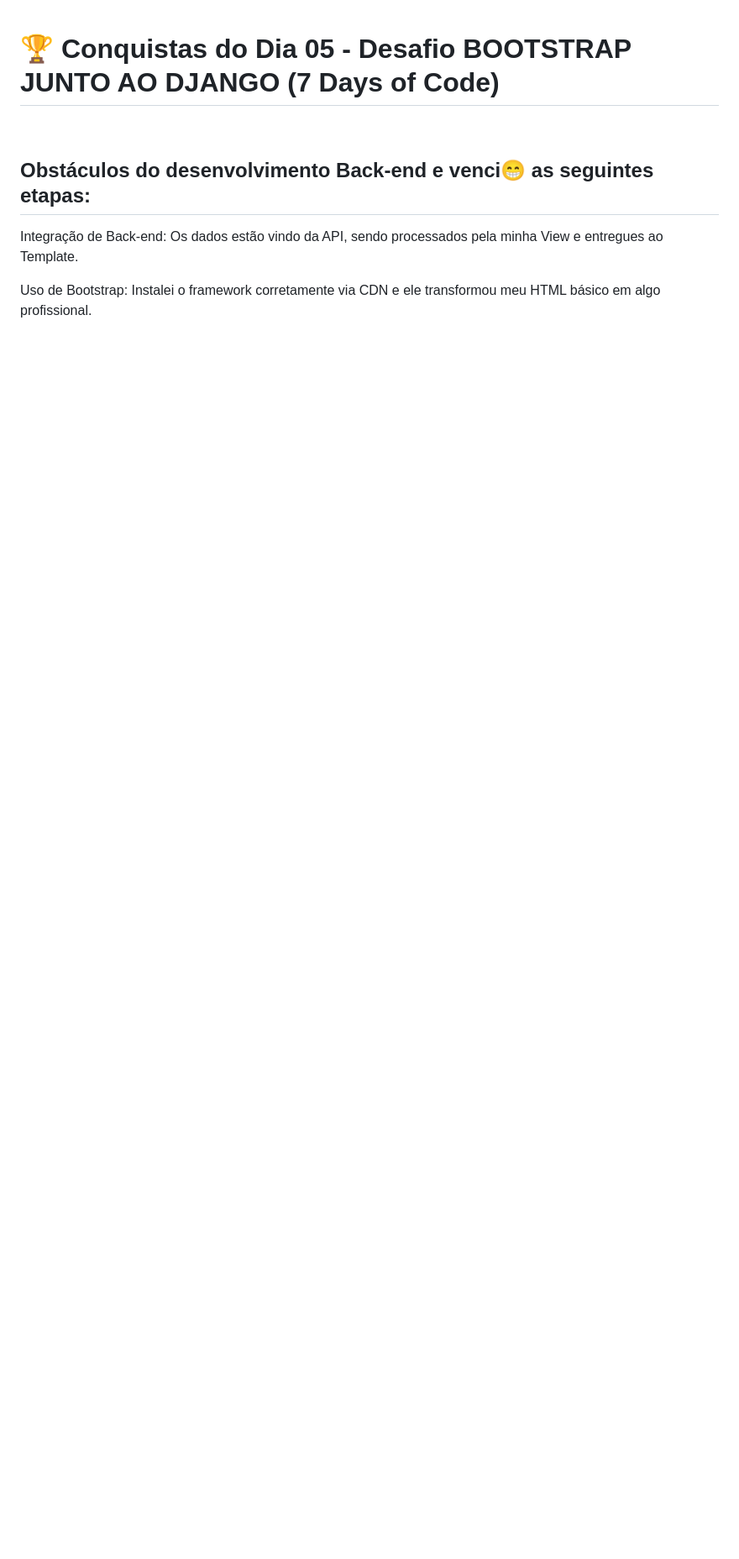
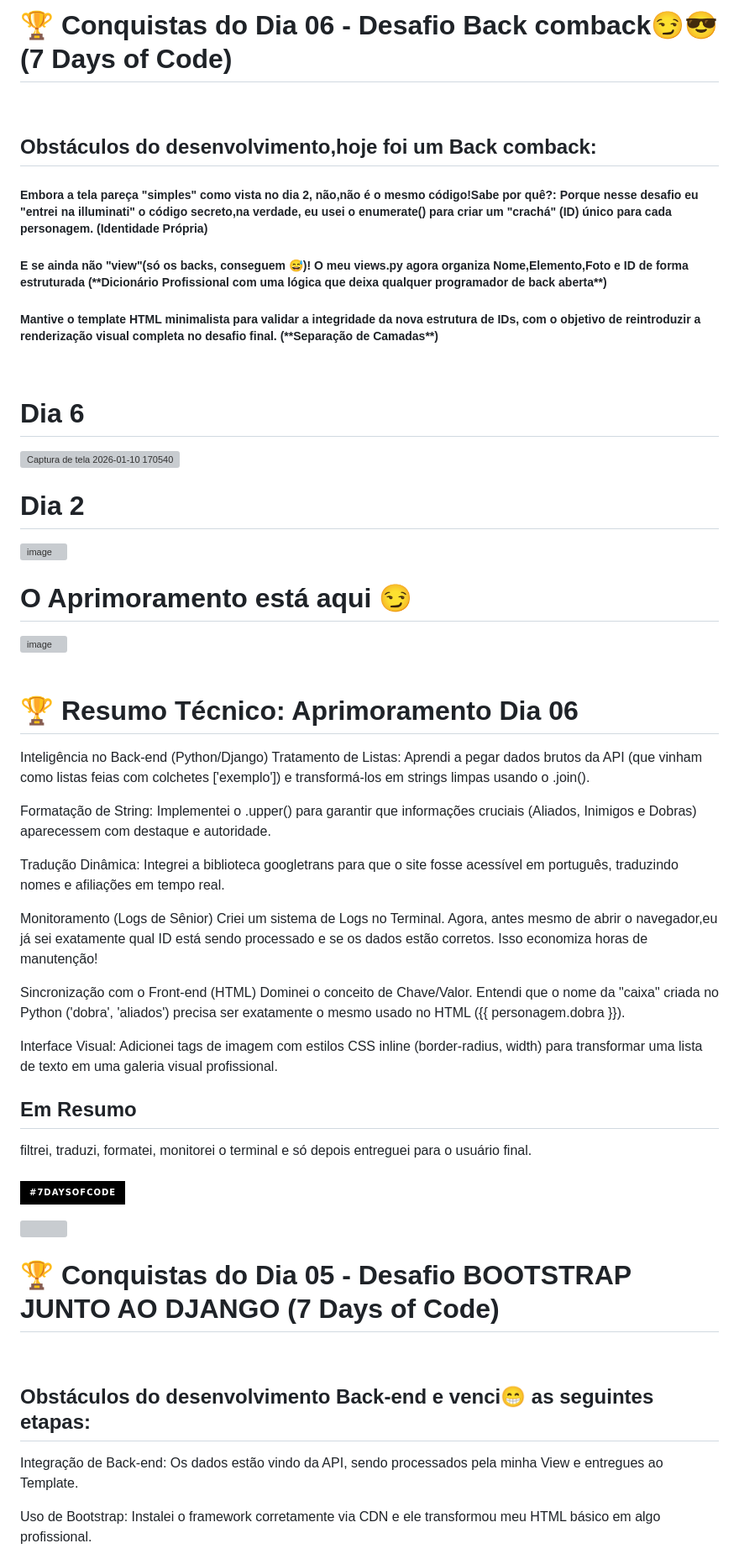
Before and after one commit to IonaraParreira/7Days_of_Code, a Markdown page: README.md, the part around the change. Shown at 84% size. Rendered like a GitHub page; badges without logos; blank space fills up the shorter version; grey boxes are pictures that could not be loaded.

```diff
--- a/README.md
+++ b/README.md
@@ -1,3 +1,47 @@
+<h1>🏆 Conquistas do Dia 06 - Desafio Back comback😏😎 (7 Days of Code)</h1>
+<br><h2>Obstáculos do desenvolvimento,hoje foi um Back comback:</h2>
+
+<h5>Embora a tela pareça "simples" como vista no dia 2, não,não é o mesmo código!Sabe por quê?:
+Porque nesse desafio eu "entrei na illuminati" o código secreto,na verdade, eu usei o enumerate() para criar um "crachá" (ID) único para cada personagem. (<strong>Identidade Própria</strong>)</h5>
+
+<h5>E se ainda não "view"(só os backs, conseguem 😅)! O meu views.py agora organiza Nome,Elemento,Foto e ID de forma estruturada (**Dicionário Profissional com uma lógica que deixa qualquer programador de back aberta**)<h5></h5>
+
+<h5>Mantive o template HTML minimalista para validar a integridade da nova estrutura de IDs, com o objetivo de reintroduzir a renderização visual completa no desafio final. (**Separação de Camadas**)</h5>
+<br><h1>Dia 6</h1>
+<img width="1917" height="1036" alt="Captura de tela 2026-01-10 170540" src="https://github.com/user-attachments/assets/fed6470e-47af-4247-8e3e-86841597b125" />
+
+<h1>Dia 2</h1>
+<img width="1302" height="616" alt="image" src="https://github.com/user-attachments/assets/f7ede230-0977-4c8b-9579-6233774970d1" />
+
+<h1>O Aprimoramento está aqui 😏</h1>
+<img width="1913" height="1035" alt="image" src="https://github.com/user-attachments/assets/7c882a46-02e4-4329-9f20-a2ca756e1755" />
+
+<br><h1>🏆 Resumo Técnico: Aprimoramento Dia 06</h1>
+
+Inteligência no Back-end (Python/Django)
+Tratamento de Listas: Aprendi a pegar dados brutos da API (que vinham como listas feias com colchetes ['exemplo']) e transformá-los em strings limpas usando o .join().
+
+Formatação de String: Implementei o .upper() para garantir que informações cruciais (Aliados, Inimigos e Dobras) aparecessem com destaque e autoridade.
+
+Tradução Dinâmica: Integrei a biblioteca googletrans para que o site fosse acessível em português, traduzindo nomes e afiliações em tempo real.
+
+Monitoramento (Logs de Sênior)
+Criei um sistema de Logs no Terminal. Agora, antes mesmo de abrir o navegador,eu já sei exatamente qual ID está sendo processado e se os dados estão corretos. Isso economiza horas de manutenção!
+
+Sincronização com o Front-end (HTML)
+Dominei o conceito de Chave/Valor. Entendi que o nome da "caixa" criada no Python ('dobra', 'aliados') precisa ser exatamente o mesmo usado no HTML ({{ personagem.dobra }}).
+
+Interface Visual: Adicionei tags de imagem com estilos CSS inline (border-radius, width) para transformar uma lista de texto em uma galeria visual profissional.
+
+<h2>Em Resumo</h2>
+filtrei, traduzi, formatei, monitorei o terminal e só depois entreguei para o usuário final.
+
+
+<br>![#7DaysOfCode](https://img.shields.io/badge/%237DaysOfCode-black?style=for-the-badge&logoColor=white)
+
+<img src="https://raw.githubusercontent.com/andreasbm/readme/master/assets/lines/colored.png" width="100%">
+
+
 <h1>🏆 Conquistas do Dia 05 - Desafio BOOTSTRAP JUNTO AO DJANGO (7 Days of Code)</h1>
 <br><h2>Obstáculos do desenvolvimento Back-end e venci😁 as seguintes etapas:</h2>
 
```
